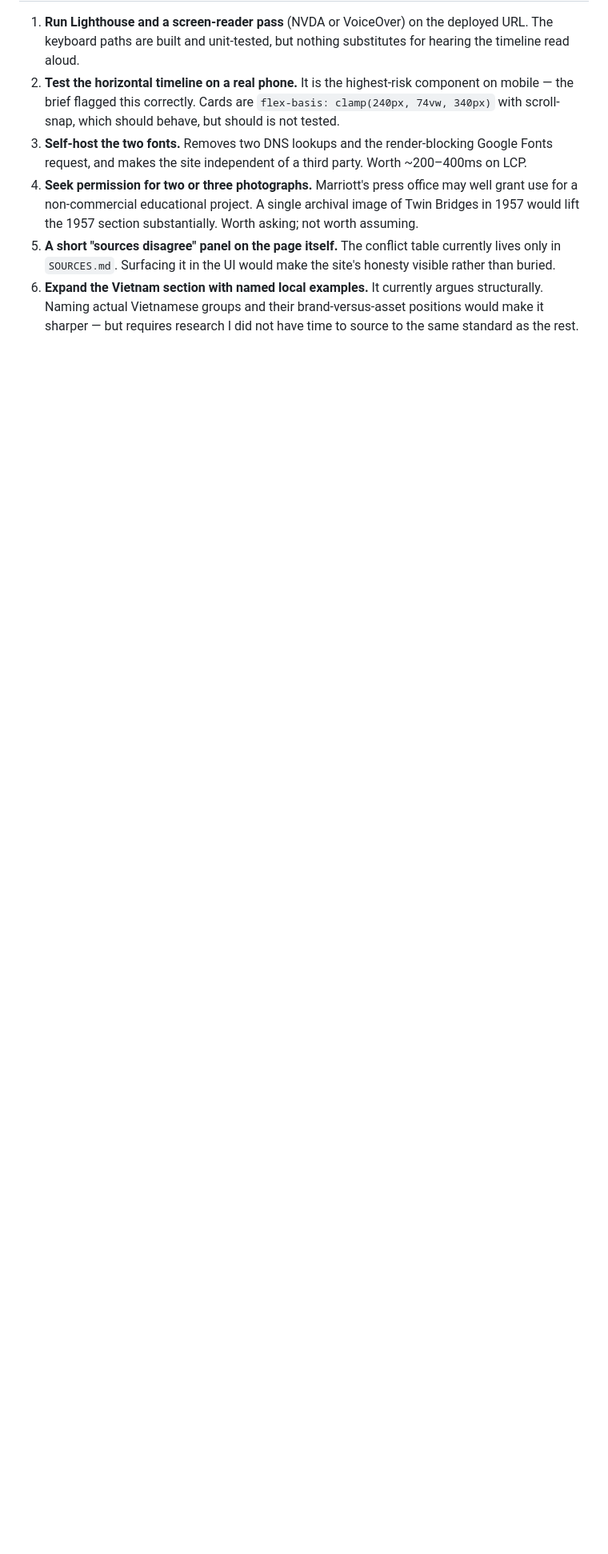
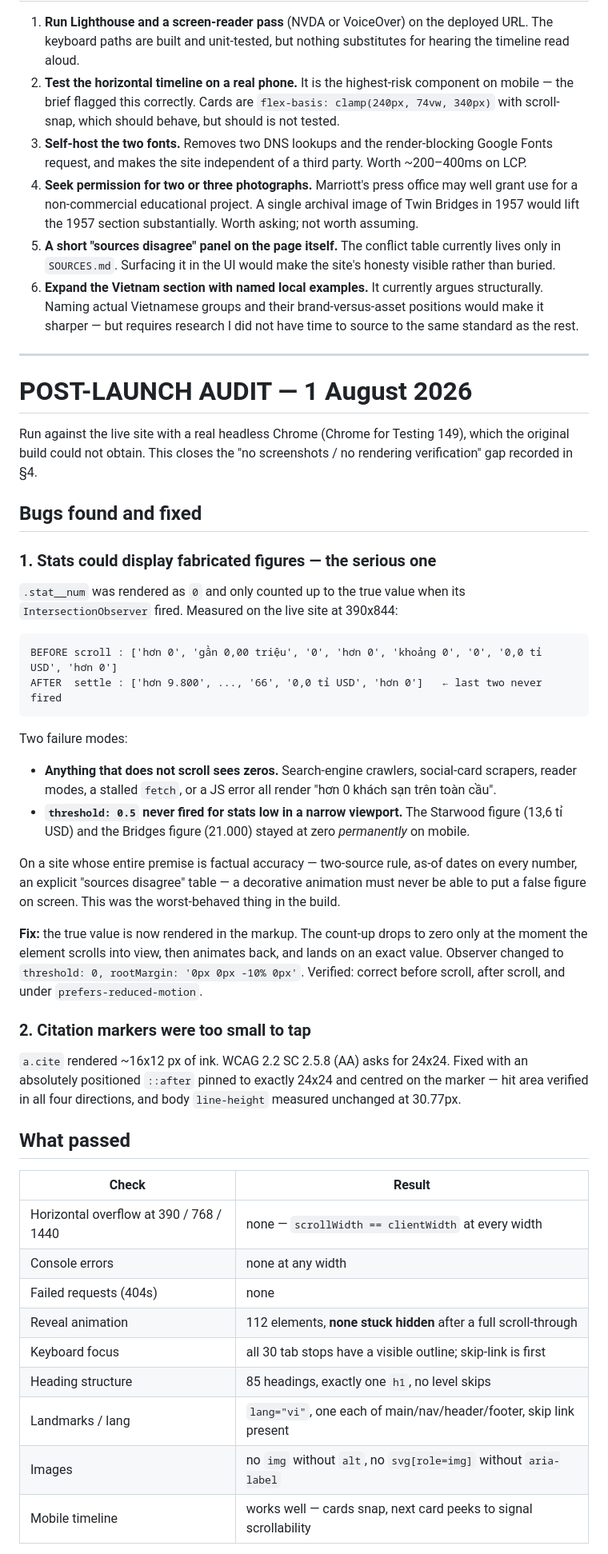
Before and after one commit to krisnguyen2k1/bill-marriott-cuoc-doi, a Markdown page: BUILD-LOG.md, the part around one of its changes. Shown at 80% size. Drawn GitHub-style; blank space fills up the shorter version.

Commit message:
docs: post-launch audit against a real headless browser

````diff
--- a/BUILD-LOG.md
+++ b/BUILD-LOG.md
@@ -183,3 +183,59 @@ separators. No double spaces, no space-before-punctuation. Curly quotes balanced
 6. **Expand the Vietnam section with named local examples.** It currently argues structurally. Naming
    actual Vietnamese groups and their brand-versus-asset positions would make it sharper — but requires
    research I did not have time to source to the same standard as the rest.
+
+---
+
+# POST-LAUNCH AUDIT — 1 August 2026
+
+Run against the live site with a real headless Chrome (Chrome for Testing 149), which the original
+build could not obtain. This closes the "no screenshots / no rendering verification" gap recorded in §4.
+
+## Bugs found and fixed
+
+### 1. Stats could display fabricated figures — **the serious one**
+
+`.stat__num` was rendered as `0` and only counted up to the true value when its
+`IntersectionObserver` fired. Measured on the live site at 390x844:
+
+```
+BEFORE scroll : ['hơn 0', 'gần 0,00 triệu', '0', 'hơn 0', 'khoảng 0', '0', '0,0 tỉ USD', 'hơn 0']
+AFTER  settle : ['hơn 9.800', ..., '66', '0,0 tỉ USD', 'hơn 0']   ← last two never fired
+```
+
+Two failure modes:
+
+- **Anything that does not scroll sees zeros.** Search-engine crawlers, social-card scrapers,
+  reader modes, a stalled `fetch`, or a JS error all render "hơn 0 khách sạn trên toàn cầu".
+- **`threshold: 0.5` never fired for stats low in a narrow viewport.** The Starwood figure
+  (13,6 tỉ USD) and the Bridges figure (21.000) stayed at zero *permanently* on mobile.
+
+On a site whose entire premise is factual accuracy — two-source rule, as-of dates on every
+number, an explicit "sources disagree" table — a decorative animation must never be able to put a
+false figure on screen. This was the worst-behaved thing in the build.
+
+**Fix:** the true value is now rendered in the markup. The count-up drops to zero only at the moment
+the element scrolls into view, then animates back, and lands on an exact value. Observer changed to
+`threshold: 0, rootMargin: '0px 0px -10% 0px'`. Verified: correct before scroll, after scroll, and
+under `prefers-reduced-motion`.
+
+### 2. Citation markers were too small to tap
+
+`a.cite` rendered ~16x12 px of ink. WCAG 2.2 SC 2.5.8 (AA) asks for 24x24. Fixed with an absolutely
+positioned `::after` pinned to exactly 24x24 and centred on the marker — hit area verified in all
+four directions, and body `line-height` measured unchanged at 30.77px.
+
+## What passed
+
+| Check | Result |
+|---|---|
+| Horizontal overflow at 390 / 768 / 1440 | none — `scrollWidth == clientWidth` at every width |
+| Console errors | none at any width |
+| Failed requests (404s) | none |
+| Reveal animation | 112 elements, **none stuck hidden** after a full scroll-through |
+| Keyboard focus | all 30 tab stops have a visible outline; skip-link is first |
+| Heading structure | 85 headings, exactly one `h1`, no level skips |
+| Landmarks / lang | `lang="vi"`, one each of main/nav/header/footer, skip link present |
+| Images | no `img` without `alt`, no `svg[role=img]` without `aria-label` |
+| Mobile timeline | works well — cards snap, next card peeks to signal scrollability |
+
````
Also changed, not shown: other parts of BUILD-LOG.md (+21 -0 lines).
